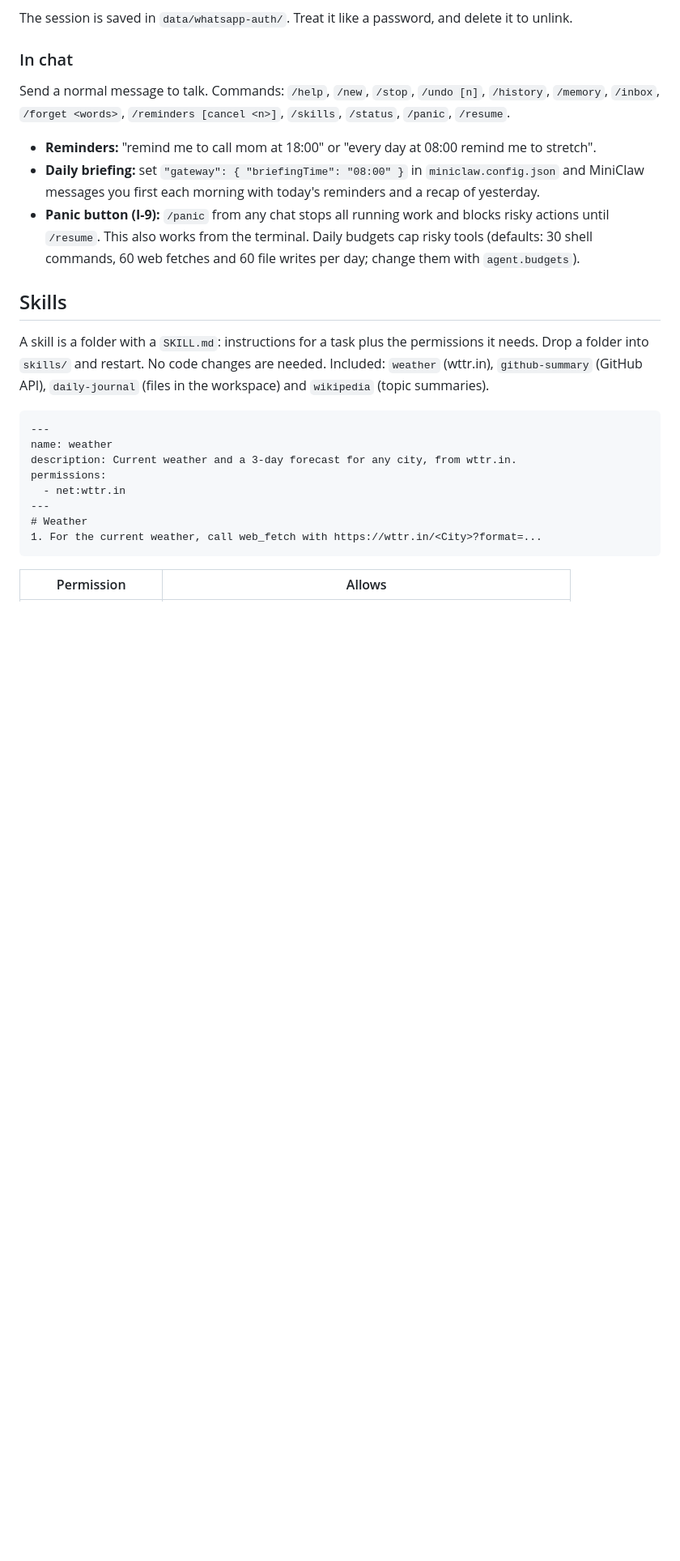
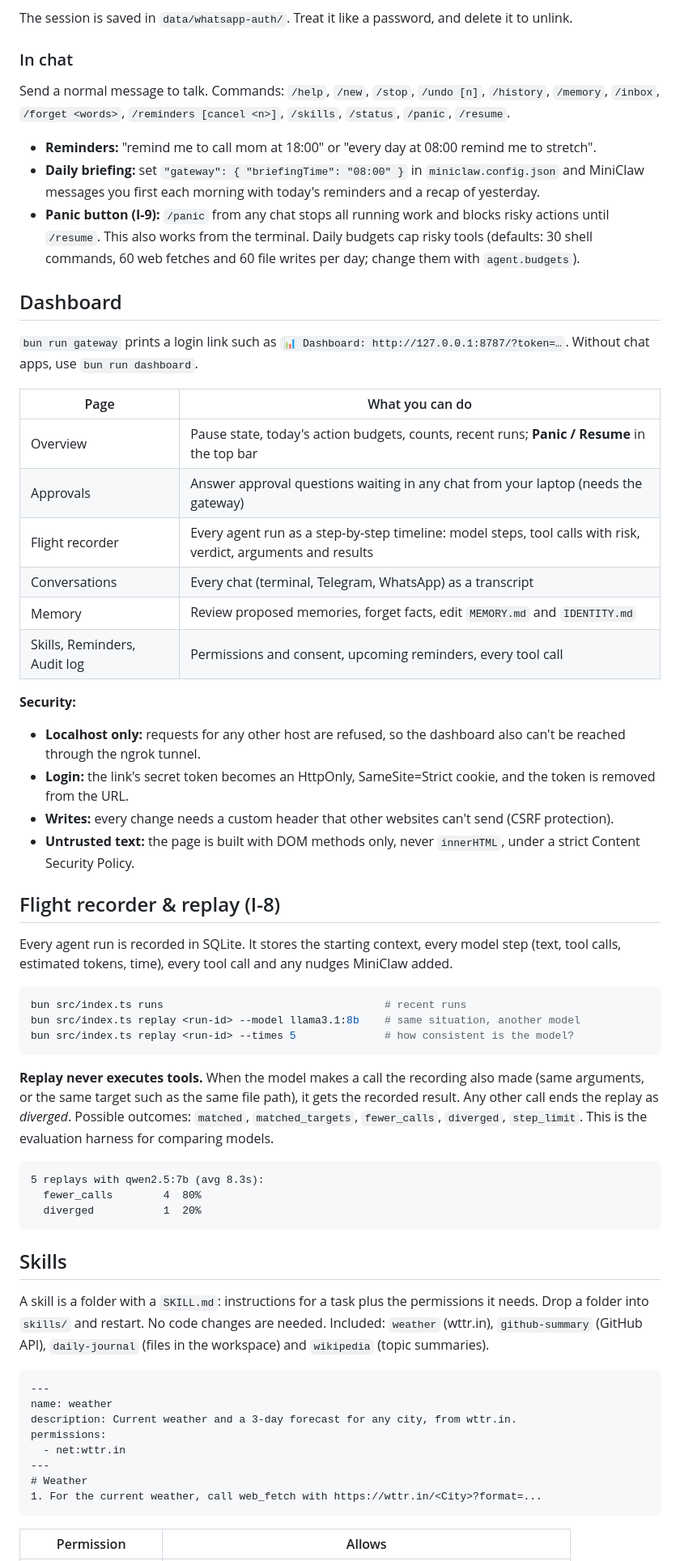
Before and after one commit to Rahul5977/MiniClaw, a Markdown page: README.md, the part around one of its changes. Shown at 81% size. Drawn GitHub-style; blank space fills up the shorter version.

````diff
--- a/README.md
+++ b/README.md
@@ -172,6 +173,48 @@ Send a normal message to talk. Commands: `/help`, `/new`, `/stop`, `/undo [n]`,
   This also works from the terminal. Daily budgets cap risky tools (defaults: 30 shell commands, 60 web fetches and
   60 file writes per day; change them with `agent.budgets`).
 
+## Dashboard
+
+`bun run gateway` prints a login link such as `📊 Dashboard: http://127.0.0.1:8787/?token=…`. Without chat apps,
+use `bun run dashboard`.
+
+| Page | What you can do |
+|---|---|
+| Overview | Pause state, today's action budgets, counts, recent runs; **Panic / Resume** in the top bar |
+| Approvals | Answer approval questions waiting in any chat from your laptop (needs the gateway) |
+| Flight recorder | Every agent run as a step-by-step timeline: model steps, tool calls with risk, verdict, arguments and results |
+| Conversations | Every chat (terminal, Telegram, WhatsApp) as a transcript |
+| Memory | Review proposed memories, forget facts, edit `MEMORY.md` and `IDENTITY.md` |
+| Skills, Reminders, Audit log | Permissions and consent, upcoming reminders, every tool call |
+
+**Security:**
+- **Localhost only:** requests for any other host are refused, so the dashboard also can't be reached through the ngrok tunnel.
+- **Login:** the link's secret token becomes an HttpOnly, SameSite=Strict cookie, and the token is removed from the URL.
+- **Writes:** every change needs a custom header that other websites can't send (CSRF protection).
+- **Untrusted text:** the page is built with DOM methods only, never `innerHTML`, under a strict Content Security Policy.
+
+## Flight recorder & replay (I-8)
+
+Every agent run is recorded in SQLite. It stores the starting context, every model step (text, tool calls,
+estimated tokens, time), every tool call and any nudges MiniClaw added.
+
+```bash
+bun src/index.ts runs                                   # recent runs
+bun src/index.ts replay <run-id> --model llama3.1:8b    # same situation, another model
+bun src/index.ts replay <run-id> --times 5              # how consistent is the model?
+```
+
+**Replay never executes tools.** When the model makes a call the recording also made (same arguments, or the same
+target such as the same file path), it gets the recorded result. Any other call ends the replay as *diverged*.
+Possible outcomes: `matched`, `matched_targets`, `fewer_calls`, `diverged`, `step_limit`. This is the
+evaluation harness for comparing models.
+
+```
+5 replays with qwen2.5:7b (avg 8.3s):
+  fewer_calls        4  80%
+  diverged           1  20%
+```
+
 ## Skills
 
 A skill is a folder with a `SKILL.md`: instructions for a task plus the permissions it needs. Drop a folder into
````
Also changed, not shown: other parts of README.md (+5 -2 lines), roadmap.md (+11 -5 lines).
